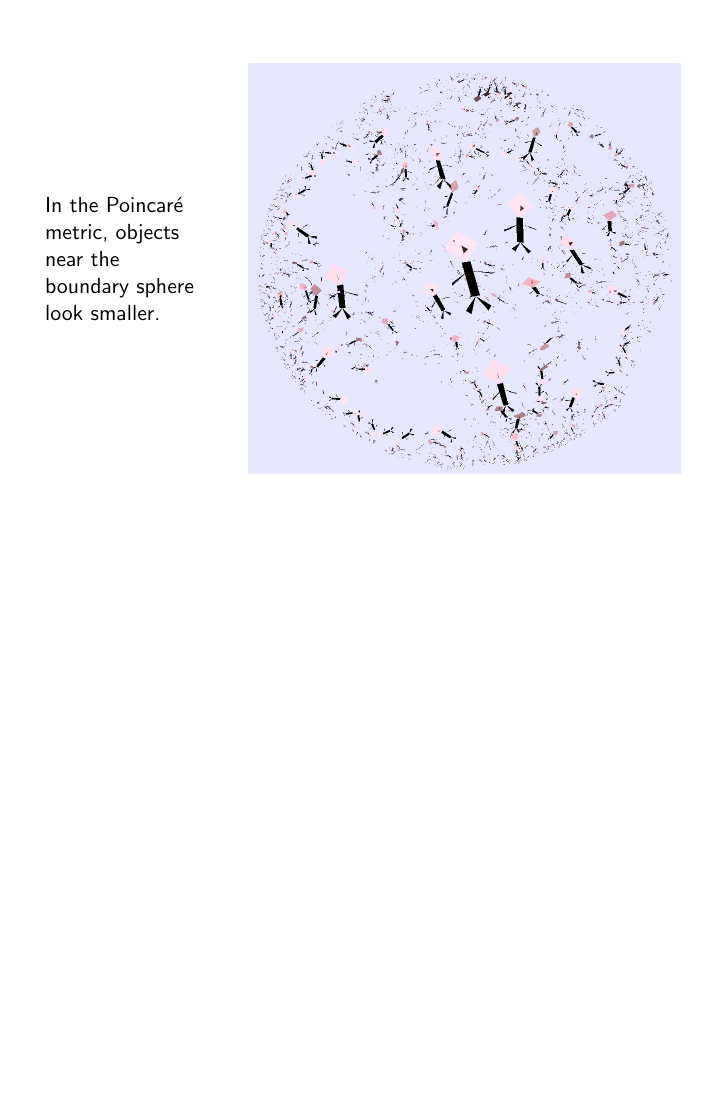
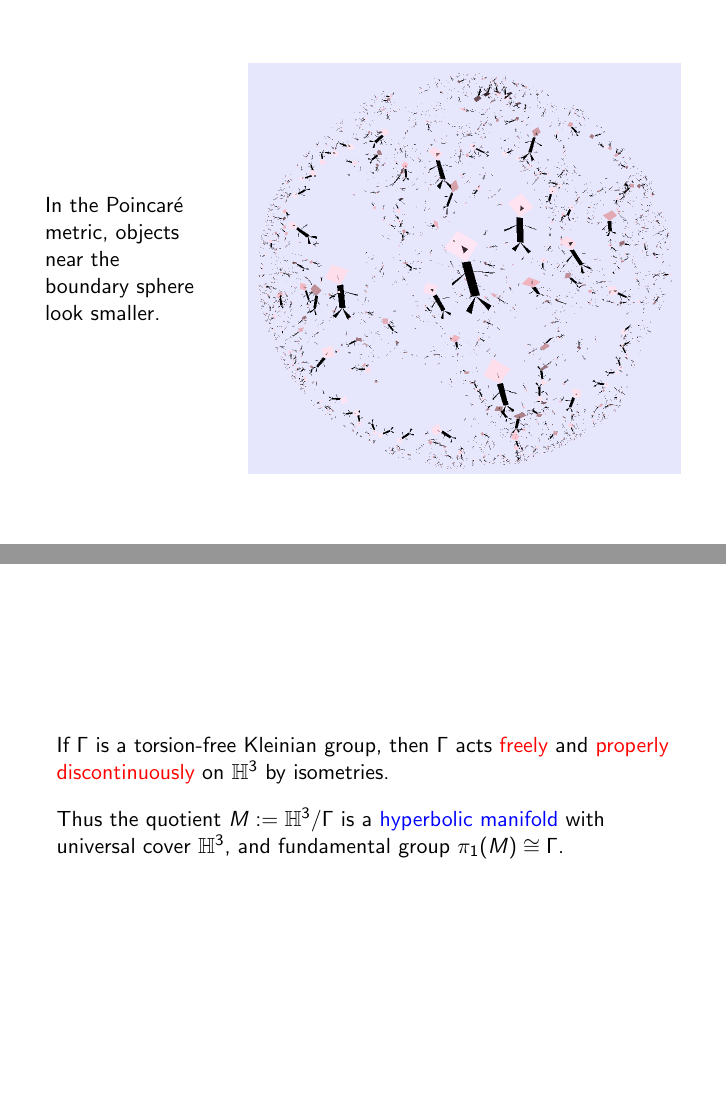
Before and after one commit to dannycalegari/kleinian, LaTeX slides (talk/kleinian_mtf_Feb_2014.tex): page 12 of 14 before the commit and pages 12 and 13 of 15 after it, the two joined at a grey line, the shorter picture padded with empty space. Compiled offline with pdfLaTeX.

Commit message:
minor edit

```diff
--- a/talk/kleinian_mtf_Feb_2014.tex
+++ b/talk/kleinian_mtf_Feb_2014.tex
@@ -195,6 +195,15 @@ smaller.
 }
 \frame
 {
+If $\Gamma$ is a torsion-free Kleinian group, then
+$\Gamma$ acts \textcolor{red}{freely} and \textcolor{red}{properly discontinuously}
+on $\H^3$ by isometries.
+\vskip 10pt
+Thus the quotient $M:=\H^3/\Gamma$ is a \textcolor{blue}{hyperbolic manifold}
+with universal cover $\H^3$, and fundamental group $\pi_1(M)\cong \Gamma$.
+}
+\frame
+{
 \frametitle{4. Limit sets}
 If $\Gamma$ is a Kleinian group, the sphere $S^2$ decomposes into
 \begin{enumerate}
```
